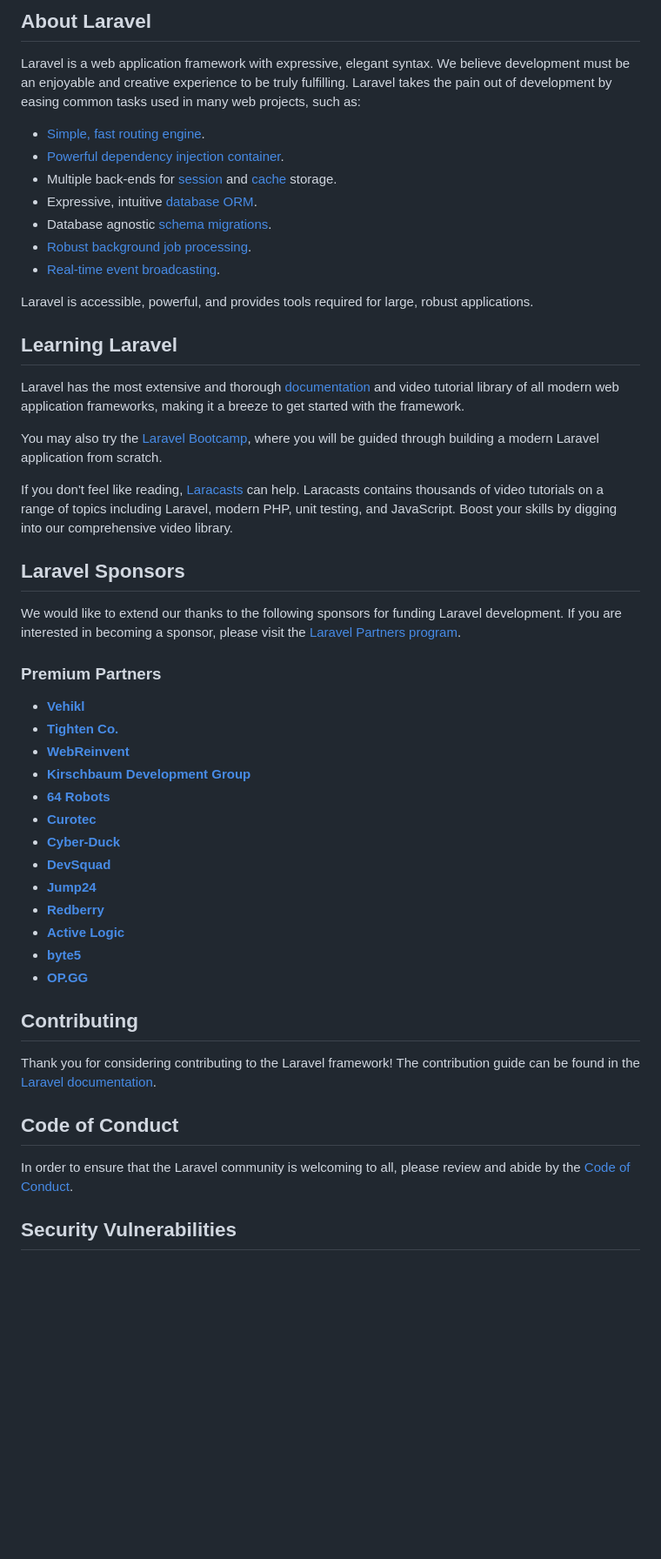
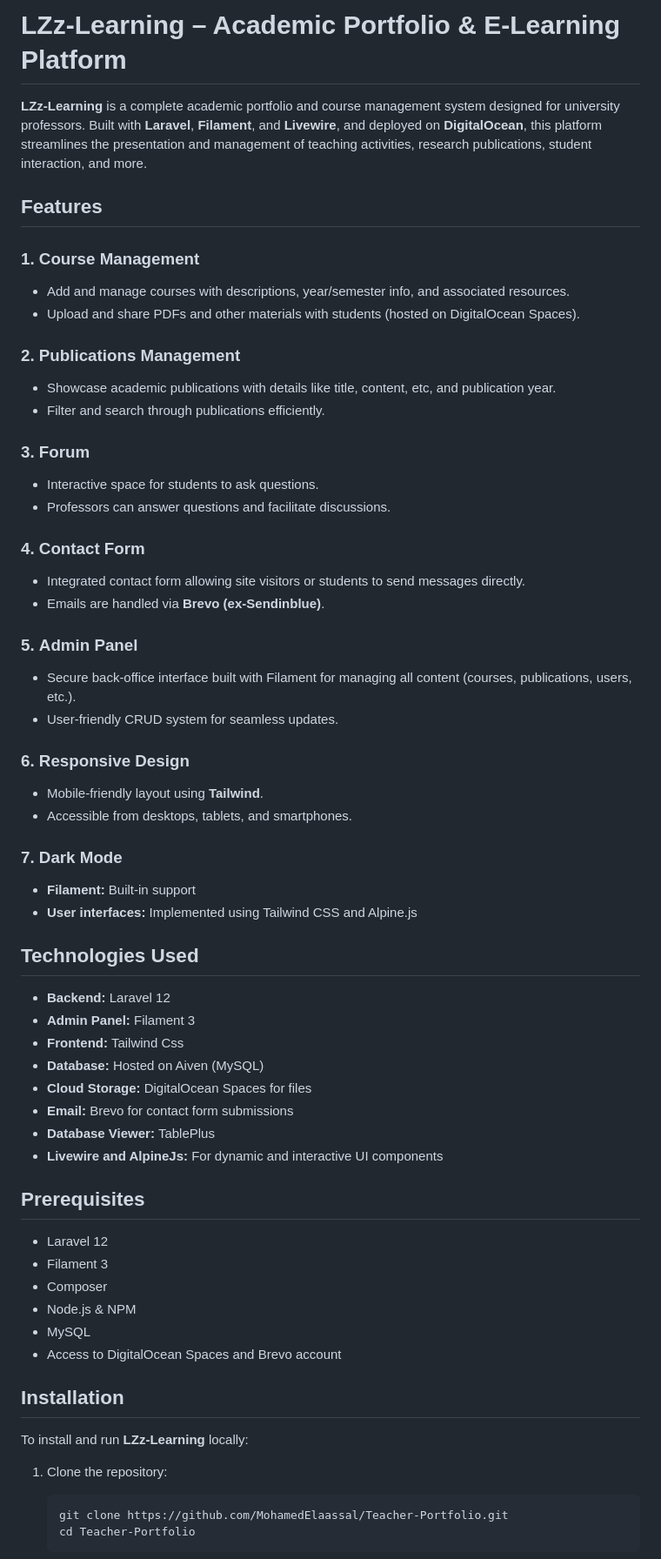
Before and after one commit to MohamedElaassal/Teacher-Portfolio, a Markdown page: README.md, the part around one of its changes. Shown at 87% size. Rendered like a GitHub page; blank space fills up the shorter version.

````diff
--- a/README.md
+++ b/README.md
@@ -8,54 +3,66 @@
 </p>
 
-## About Laravel
+# LZz-Learning – Academic Portfolio & E-Learning Platform
 
-Laravel is a web application framework with expressive, elegant syntax. We believe development must be an enjoyable and creative experience to be truly fulfilling. Laravel takes the pain out of development by easing common tasks used in many web projects, such as:
+**LZz-Learning** is a complete academic portfolio and course management system designed for university professors. Built with **Laravel**, **Filament**, and **Livewire**, and deployed on **DigitalOcean**, this platform streamlines the presentation and management of teaching activities, research publications, student interaction, and more.
 
-- [Simple, fast routing engine](https://laravel.com/docs/routing).
-- [Powerful dependency injection container](https://laravel.com/docs/container).
-- Multiple back-ends for [session](https://laravel.com/docs/session) and [cache](https://laravel.com/docs/cache) storage.
-- Expressive, intuitive [database ORM](https://laravel.com/docs/eloquent).
-- Database agnostic [schema migrations](https://laravel.com/docs/migrations).
-- [Robust background job processing](https://laravel.com/docs/queues).
-- [Real-time event broadcasting](https://laravel.com/docs/broadcasting).
+## Features
 
-Laravel is accessible, powerful, and provides tools required for large, robust applications.
+### 1. **Course Management**
+- Add and manage courses with descriptions, year/semester info, and associated resources.
+- Upload and share PDFs and other materials with students (hosted on DigitalOcean Spaces).
 
-## Learning Laravel
+### 2. **Publications Management**
+- Showcase academic publications with details like title, content, etc, and publication year.
+- Filter and search through publications efficiently.
 
-Laravel has the most extensive and thorough [documentation](https://laravel.com/docs) and video tutorial library of all modern web application frameworks, making it a breeze to get started with the framework.
+### 3. **Forum**
+- Interactive space for students to ask questions.
+- Professors can answer questions and facilitate discussions.
 
-You may also try the [Laravel Bootcamp](https://bootcamp.laravel.com), where you will be guided through building a modern Laravel application from scratch.
+### 4. **Contact Form**
+- Integrated contact form allowing site visitors or students to send messages directly.
+- Emails are handled via **Brevo (ex-Sendinblue)**.
 
-If you don't feel like reading, [Laracasts](https://laracasts.com) can help. Laracasts contains thousands of video tutorials on a range of topics including Laravel, modern PHP, unit testing, and JavaScript. Boost your skills by digging into our comprehensive video library.
+### 5. **Admin Panel**
+- Secure back-office interface built with Filament for managing all content (courses, publications, users, etc.).
+- User-friendly CRUD system for seamless updates.
 
-## Laravel Sponsors
+### 6. **Responsive Design**
+- Mobile-friendly layout using **Tailwind**.
+- Accessible from desktops, tablets, and smartphones.
 
-We would like to extend our thanks to the following sponsors for funding Laravel development. If you are interested in becoming a sponsor, please visit the [Laravel Partners program](https://partners.laravel.com).
+### 7. **Dark Mode**
+- **Filament:** Built-in support
+- **User interfaces:** Implemented using Tailwind CSS and Alpine.js
 
-### Premium Partners
+## Technologies Used
 
-- **[Vehikl](https://vehikl.com/)**
-- **[Tighten Co.](https://tighten.co)**
-- **[WebReinvent](https://webreinvent.com/)**
-- **[Kirschbaum Development Group](https://kirschbaumdevelopment.com)**
-- **[64 Robots](https://64robots.com)**
-- **[Curotec](https://www.curotec.com/services/technologies/laravel/)**
-- **[Cyber-Duck](https://cyber-duck.co.uk)**
-- **[DevSquad](https://devsquad.com/hire-laravel-developers)**
-- **[Jump24](https://jump24.co.uk)**
-- **[Redberry](https://redberry.international/laravel/)**
-- **[Active Logic](https://activelogic.com)**
-- **[byte5](https://byte5.de)**
-- **[OP.GG](https://op.gg)**
+- **Backend:** Laravel 12
+- **Admin Panel:** Filament 3
+- **Frontend:** Tailwind Css
+- **Database:** Hosted on Aiven (MySQL)
+- **Cloud Storage:** DigitalOcean Spaces for files
+- **Email:** Brevo for contact form submissions
+- **Database Viewer:** TablePlus
+- **Livewire and AlpineJs:** For dynamic and interactive UI components
 
-## Contributing
+## Prerequisites
 
-Thank you for considering contributing to the Laravel framework! The contribution guide can be found in the [Laravel documentation](https://laravel.com/docs/contributions).
+- Laravel 12
+- Filament 3
+- Composer
+- Node.js & NPM
+- MySQL
+- Access to DigitalOcean Spaces and Brevo account
 
-## Code of Conduct
+## Installation
 
-In order to ensure that the Laravel community is welcoming to all, please review and abide by the [Code of Conduct](https://laravel.com/docs/contributions#code-of-conduct).
+To install and run **LZz-Learning** locally:
 
-## Security Vulnerabilities
+1. Clone the repository:
+   ```bash
+   git clone https://github.com/MohamedElaassal/Teacher-Portfolio.git
+   cd Teacher-Portfolio
+   ```
 
````
Also changed, not shown: other parts of README.md (+68 -8 lines).
